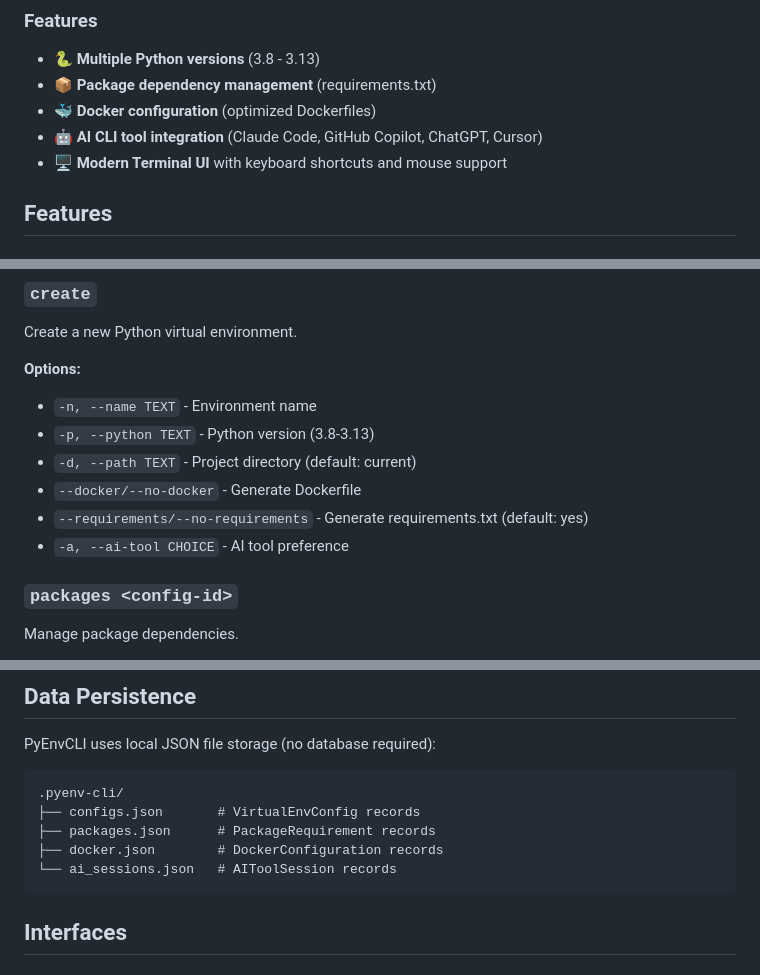
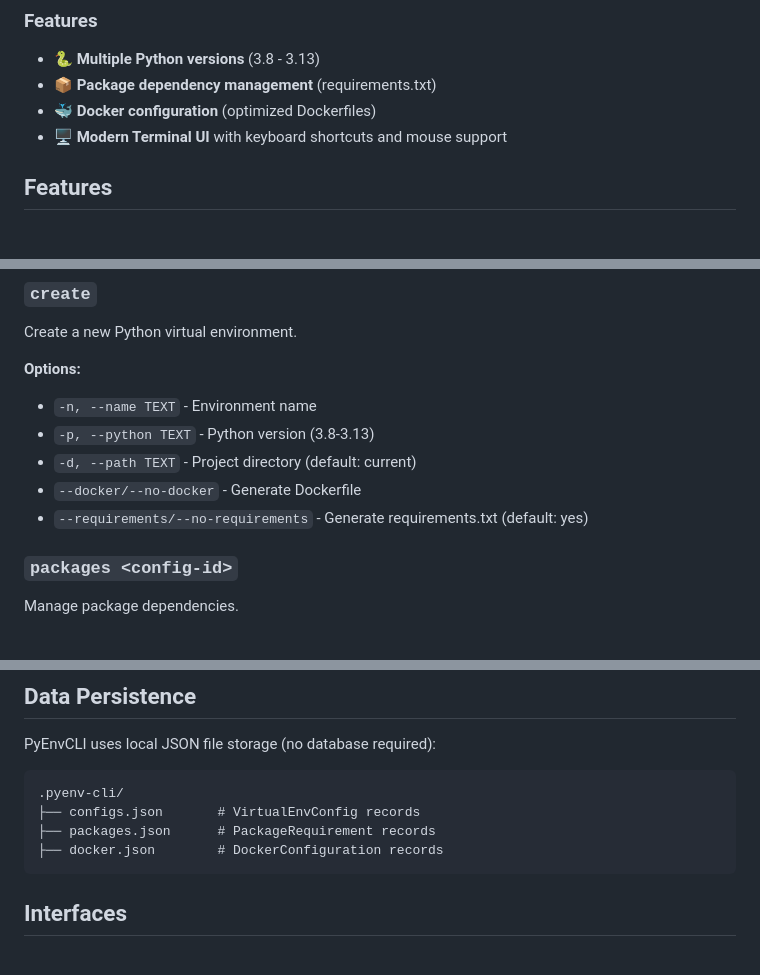
Before and after one commit to juicejs/application-intent-language, a Markdown page: pyenv-cli/README.md, 3 parts joined by grey strips. GitHub-like rendering.

````diff
--- a/pyenv-cli/README.md
+++ b/pyenv-cli/README.md
@@ -16,7 +16,6 @@ PyEnvCLI is an interactive command-line tool that streamlines Python virtual env
 - 🐍 **Multiple Python versions** (3.8 - 3.13)
 - 📦 **Package dependency management** (requirements.txt)
 - 🐳 **Docker configuration** (optimized Dockerfiles)
-- 🤖 **AI CLI tool integration** (Claude Code, GitHub Copilot, ChatGPT, Cursor)
 - 🖥️ **Modern Terminal UI** with keyboard shortcuts and mouse support
 
 ## Features
@@ -151,7 +135,6 @@ Create a new Python virtual environment.
 - `-d, --path TEXT` - Project directory (default: current)
 - `--docker/--no-docker` - Generate Dockerfile
 - `--requirements/--no-requirements` - Generate requirements.txt (default: yes)
-- `-a, --ai-tool CHOICE` - AI tool preference
 
 ### `packages <config-id>`
 Manage package dependencies.
@@ -214,7 +187,6 @@ PyEnvCLI uses local JSON file storage (no database required):
 ├── configs.json       # VirtualEnvConfig records
 ├── packages.json      # PackageRequirement records
 ├── docker.json        # DockerConfiguration records
-└── ai_sessions.json   # AIToolSession records
 ```
 
 ## Interfaces
````
Also changed, not shown: other parts of pyenv-cli/README.md (+1 -41 lines).
